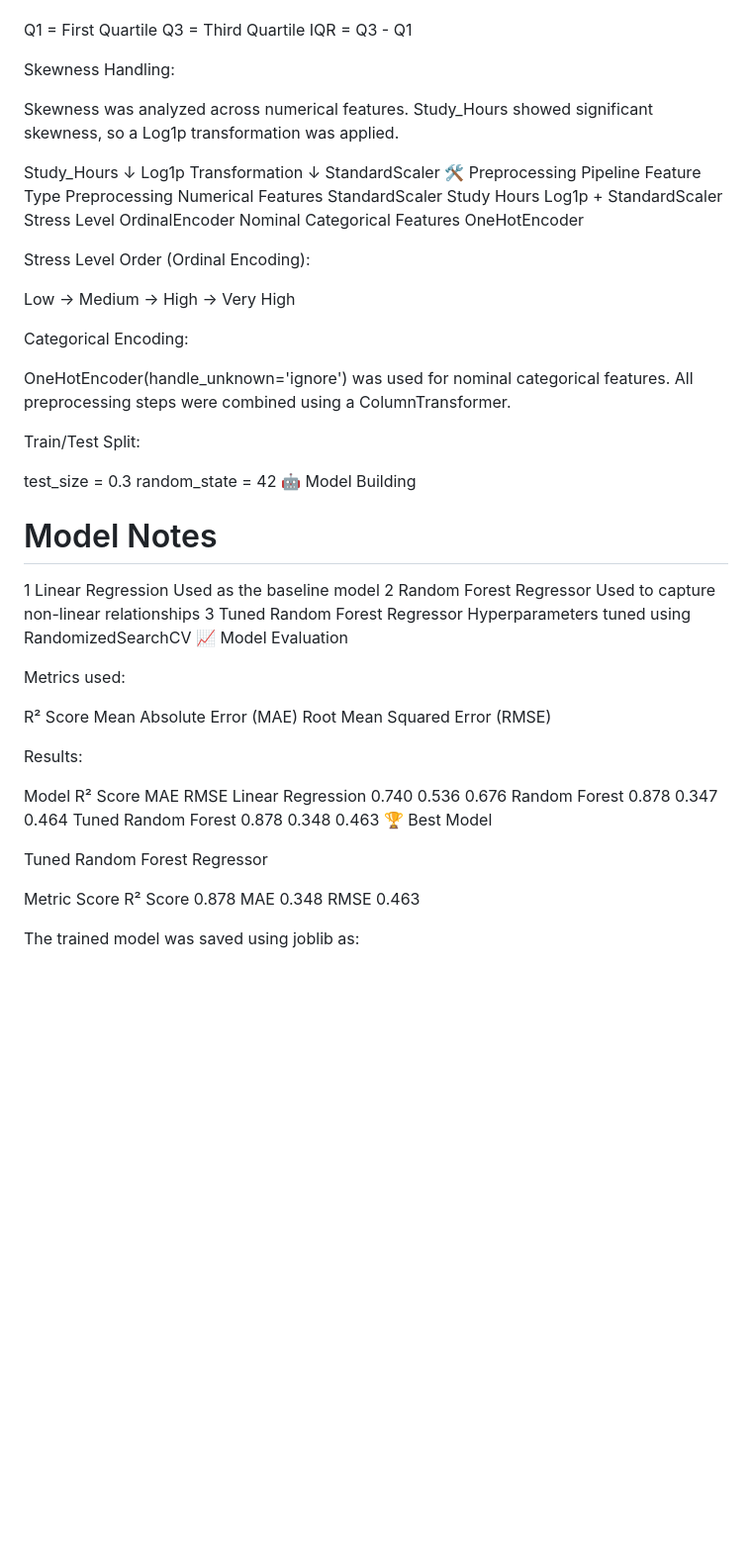
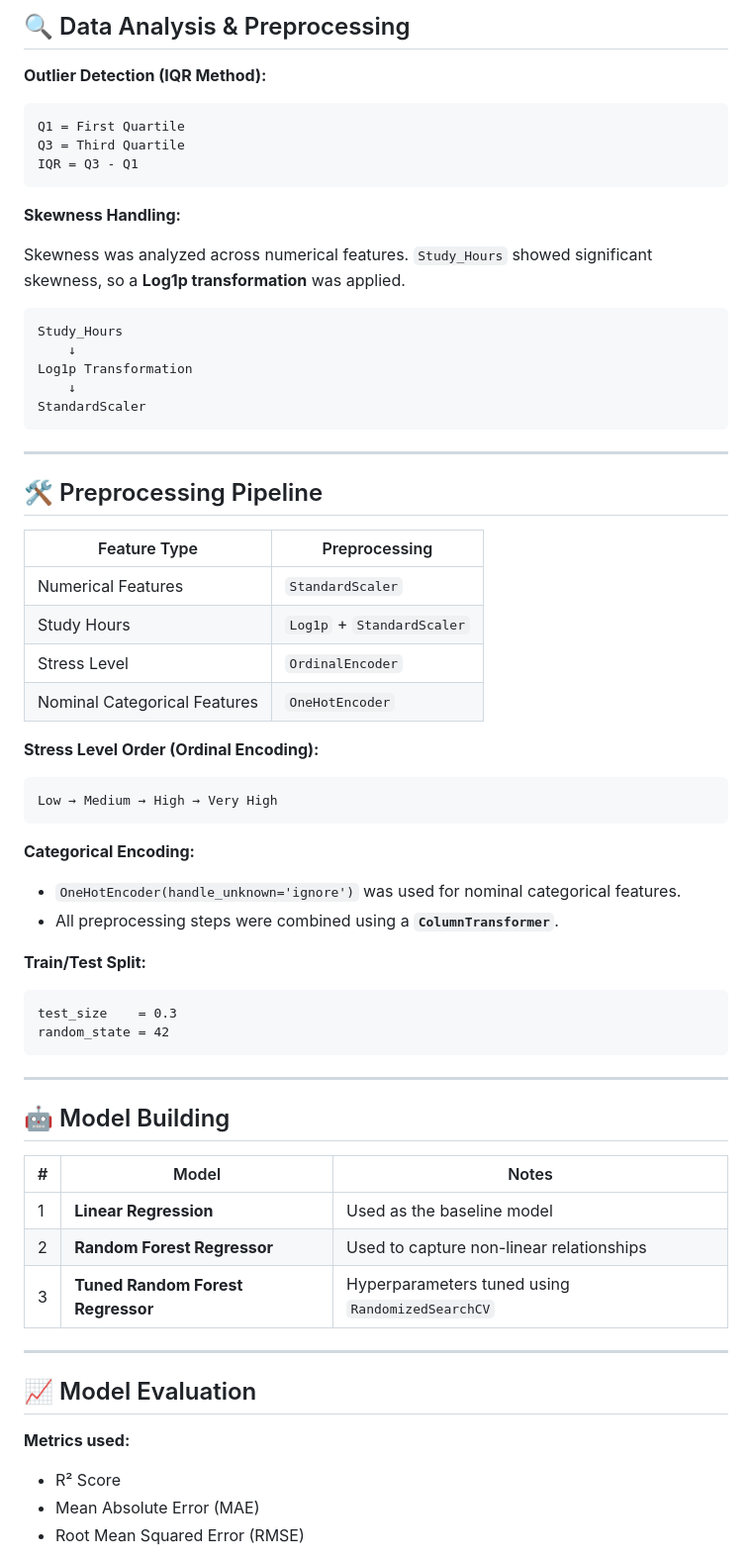
Before and after one commit to DeepandraSingh1225/Mental_health_score, a Markdown page: README.md, the part around one of its changes. Shown at 99% size. GitHub-like rendering; blank space fills up the shorter version.

````diff
--- a/README.md
+++ b/README.md
@@ -54,64 +70,72 @@ Outlier Detection (IQR Method):
 
+## 🔍 Data Analysis & Preprocessing
+
+**Outlier Detection (IQR Method):**
+
+```
 Q1 = First Quartile
 Q3 = Third Quartile
 IQR = Q3 - Q1
+```
 
-Skewness Handling:
+**Skewness Handling:**
 
-Skewness was analyzed across numerical features. Study_Hours showed significant skewness, so a Log1p transformation was applied.
+Skewness was analyzed across numerical features. `Study_Hours` showed significant skewness, so a **Log1p transformation** was applied.
 
+```
 Study_Hours
     ↓
 Log1p Transformation
     ↓
 StandardScaler
-🛠️ Preprocessing Pipeline
-Feature Type	Preprocessing
-Numerical Features	StandardScaler
-Study Hours	Log1p + StandardScaler
-Stress Level	OrdinalEncoder
-Nominal Categorical Features	OneHotEncoder
+```
 
-Stress Level Order (Ordinal Encoding):
+---
 
+## 🛠️ Preprocessing Pipeline
+
+| Feature Type | Preprocessing |
+|---|---|
+| Numerical Features | `StandardScaler` |
+| Study Hours | `Log1p` + `StandardScaler` |
+| Stress Level | `OrdinalEncoder` |
+| Nominal Categorical Features | `OneHotEncoder` |
+
+**Stress Level Order (Ordinal Encoding):**
+
+```
 Low → Medium → High → Very High
+```
 
-Categorical Encoding:
+**Categorical Encoding:**
 
-OneHotEncoder(handle_unknown='ignore') was used for nominal categorical features.
-All preprocessing steps were combined using a ColumnTransformer.
+- `OneHotEncoder(handle_unknown='ignore')` was used for nominal categorical features.
+- All preprocessing steps were combined using a **`ColumnTransformer`**.
 
-Train/Test Split:
+**Train/Test Split:**
 
+```
 test_size    = 0.3
 random_state = 42
-🤖 Model Building
-#	Model	Notes
-1	Linear Regression	Used as the baseline model
-2	Random Forest Regressor	Used to capture non-linear relationships
-3	Tuned Random Forest Regressor	Hyperparameters tuned using RandomizedSearchCV
-📈 Model Evaluation
+```
 
-Metrics used:
+---
 
-R² Score
-Mean Absolute Error (MAE)
-Root Mean Squared Error (RMSE)
+## 🤖 Model Building
 
-Results:
+| # | Model | Notes |
+|---|---|---|
+| 1 | **Linear Regression** | Used as the baseline model |
+| 2 | **Random Forest Regressor** | Used to capture non-linear relationships |
+| 3 | **Tuned Random Forest Regressor** | Hyperparameters tuned using `RandomizedSearchCV` |
 
-Model	R² Score	MAE	RMSE
-Linear Regression	0.740	0.536	0.676
-Random Forest	0.878	0.347	0.464
-Tuned Random Forest	0.878	0.348	0.463
-🏆 Best Model
+---
 
-Tuned Random Forest Regressor
+## 📈 Model Evaluation
 
-Metric	Score
-R² Score	0.878
-MAE	0.348
-RMSE	0.463
+**Metrics used:**
 
-The trained model was saved using joblib as:
+- R² Score
+- Mean Absolute Error (MAE)
+- Root Mean Squared Error (RMSE)
 
````
Also changed, not shown: other parts of README.md (+163 -81 lines).
